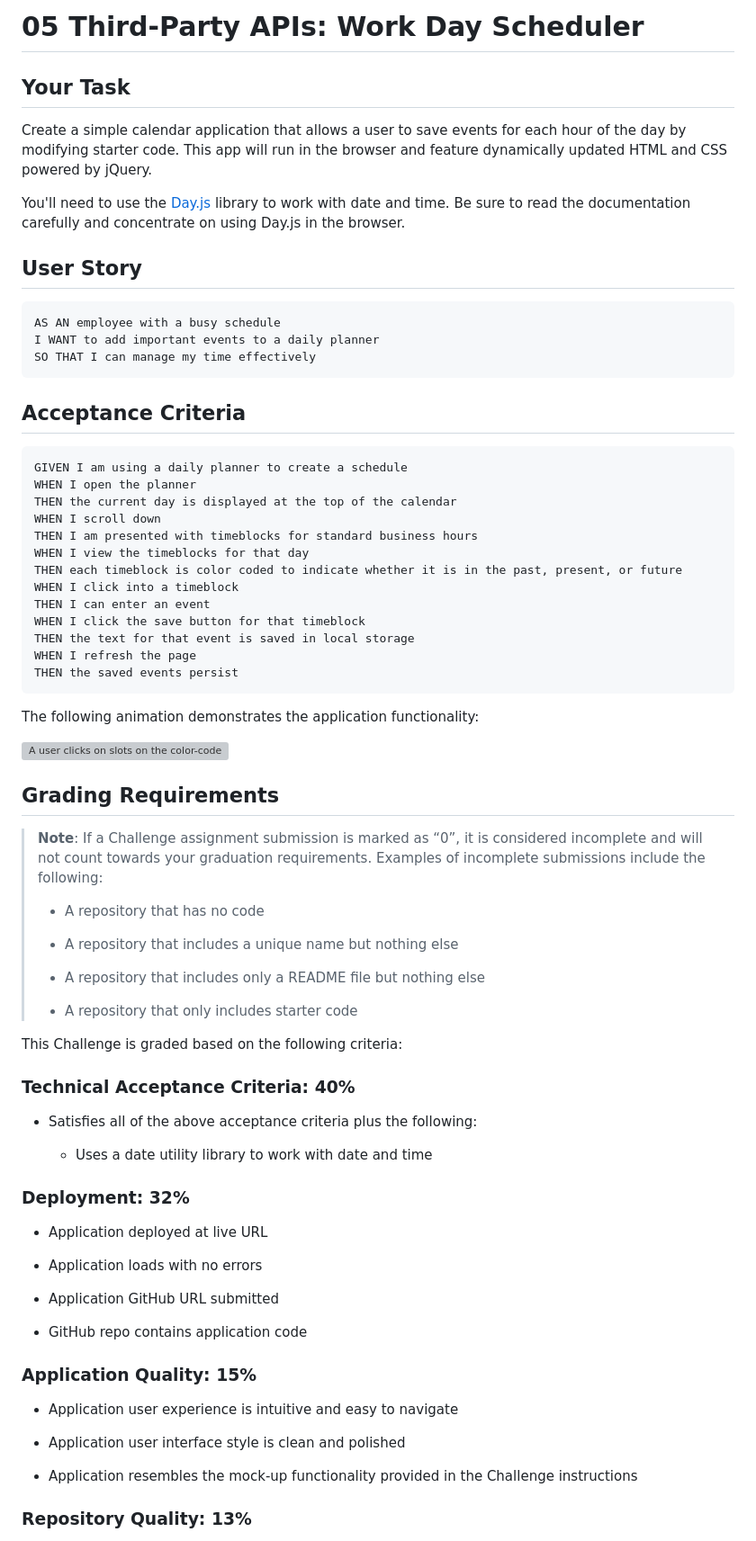
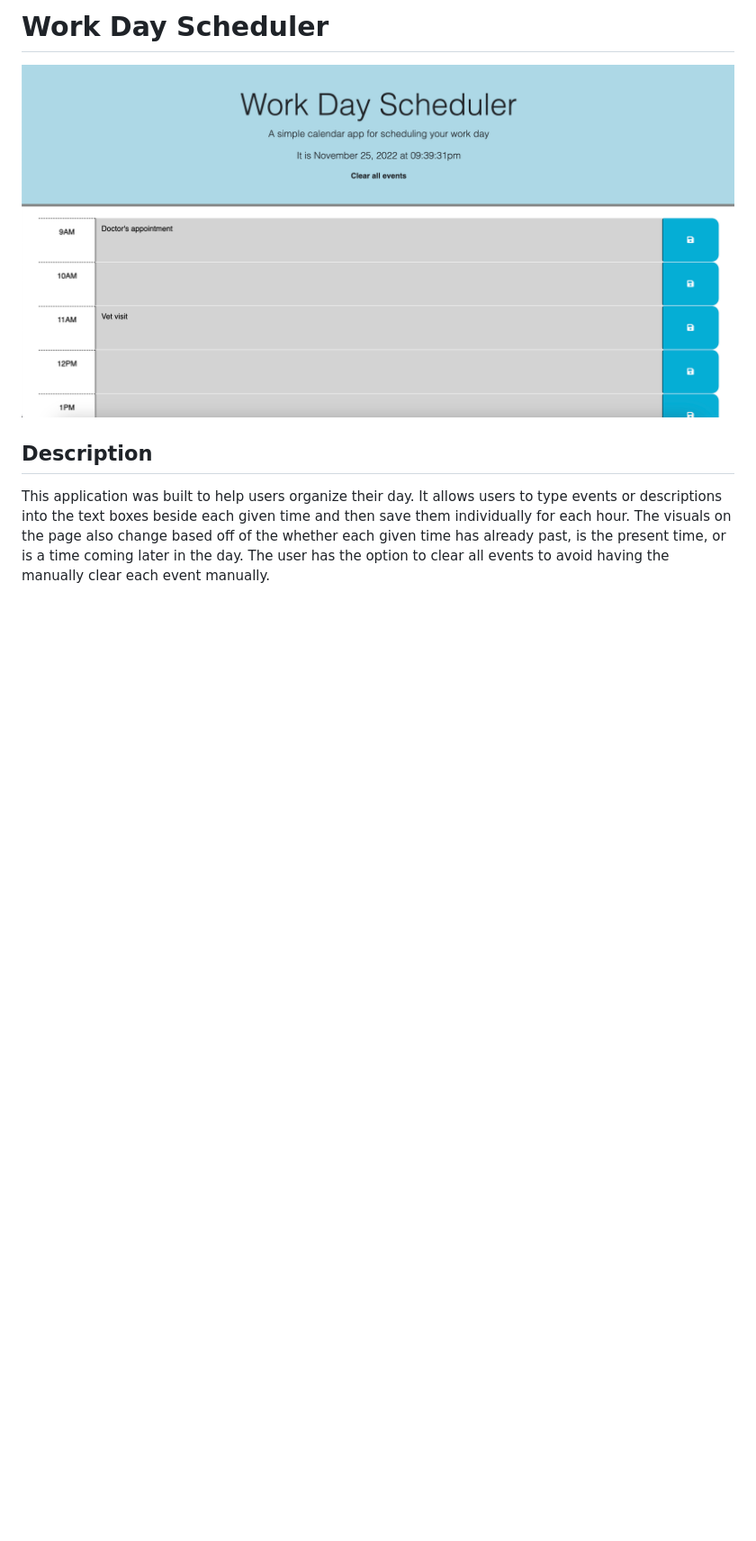
Before and after one commit to RetroTechCode/Work-day-scheduler, a Markdown page: README.md, the part around the change printed below. Shown: that part at 90% size. Rendered like a GitHub page; pictures changed too: Assets/images/webpage.png (added); blank space fills up the shorter version; grey boxes are pictures that could not be loaded.

````diff
--- a/README.md
+++ b/README.md
@@ -1,79 +1,7 @@
-# 05 Third-Party APIs: Work Day Scheduler
+# Work Day Scheduler
 
-## Your Task
+![The top of the webpage](./Assets/images/webpage.png)
 
-Create a simple calendar application that allows a user to save events for each hour of the day by modifying starter code. This app will run in the browser and feature dynamically updated HTML and CSS powered by jQuery.
+## Description
+This application was built to help users organize their day. It allows users to type events or descriptions into the text boxes beside each given time and then save them individually for each hour. The visuals on the page also change based off of the whether each given time has already past, is the present time, or is a time coming later in the day. The user has the option to clear all events to avoid having the manually clear each event manually.
 
-You'll need to use the [Day.js](https://day.js.org/en/) library to work with date and time. Be sure to read the documentation carefully and concentrate on using Day.js in the browser.
-
-## User Story
-
-```md
-AS AN employee with a busy schedule
-I WANT to add important events to a daily planner
-SO THAT I can manage my time effectively
-```
-
-## Acceptance Criteria
-
-```md
-GIVEN I am using a daily planner to create a schedule
-WHEN I open the planner
-THEN the current day is displayed at the top of the calendar
-WHEN I scroll down
-THEN I am presented with timeblocks for standard business hours
-WHEN I view the timeblocks for that day
-THEN each timeblock is color coded to indicate whether it is in the past, present, or future
-WHEN I click into a timeblock
-THEN I can enter an event
-WHEN I click the save button for that timeblock
-THEN the text for that event is saved in local storage
-WHEN I refresh the page
-THEN the saved events persist
-```
-
-The following animation demonstrates the application functionality:
-
-<!-- @TODO: create ticket to review/update image) -->
-![A user clicks on slots on the color-coded calendar and edits the events.](./Assets/05-third-party-apis-homework-demo.gif)
-
-## Grading Requirements
-
-> **Note**: If a Challenge assignment submission is marked as “0”, it is considered incomplete and will not count towards your graduation requirements. Examples of incomplete submissions include the following:
->
-> * A repository that has no code
->
-> * A repository that includes a unique name but nothing else
->
-> * A repository that includes only a README file but nothing else
->
-> * A repository that only includes starter code
-
-This Challenge is graded based on the following criteria:
-
-### Technical Acceptance Criteria: 40%
-
-* Satisfies all of the above acceptance criteria plus the following:
-
-  * Uses a date utility library to work with date and time
-
-### Deployment: 32%
-
-* Application deployed at live URL
-
-* Application loads with no errors
-
-* Application GitHub URL submitted
-
-* GitHub repo contains application code
-
-### Application Quality: 15%
-
-* Application user experience is intuitive and easy to navigate
-
-* Application user interface style is clean and polished
-
-* Application resembles the mock-up functionality provided in the Challenge instructions
-
-### Repository Quality: 13%
-
````
Also changed, not shown: other parts of README.md (+2 -20 lines).
